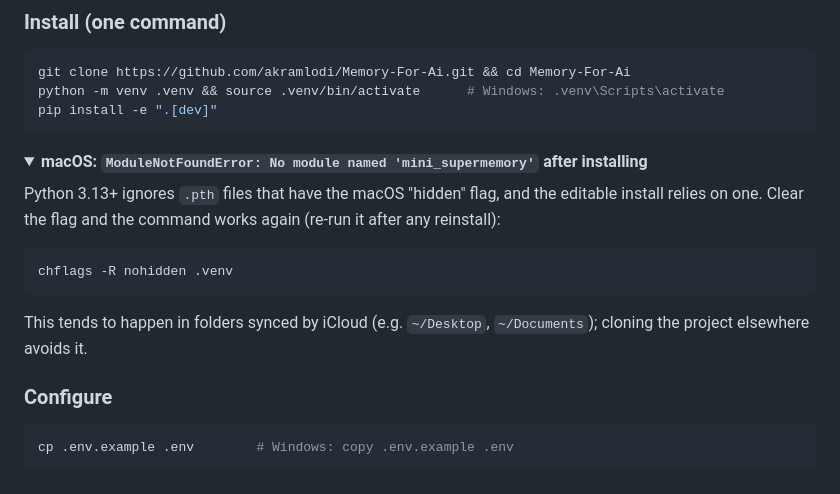
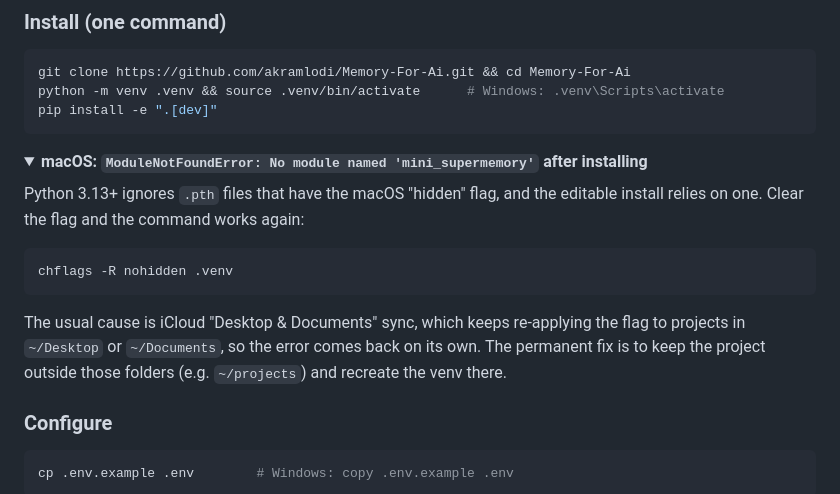
Before and after one commit to akramlodi/Memory-For-Ai, a Markdown page: README.md, the part around the change. GitHub-like rendering; folded sections open.

Commit message:
chore: Update Readme.md to handle edge case of execution.

````diff
--- a/README.md
+++ b/README.md
@@ -123,14 +123,15 @@ pip install -e ".[dev]"
 <summary><b>macOS: <code>ModuleNotFoundError: No module named 'mini_supermemory'</code> after installing</b></summary>
 
 Python 3.13+ ignores `.pth` files that have the macOS "hidden" flag, and the editable install
-relies on one. Clear the flag and the command works again (re-run it after any reinstall):
+relies on one. Clear the flag and the command works again:
 
 ```bash
 chflags -R nohidden .venv
 ```
 
-This tends to happen in folders synced by iCloud (e.g. `~/Desktop`, `~/Documents`); cloning
-the project elsewhere avoids it.
+The usual cause is iCloud "Desktop & Documents" sync, which keeps re-applying the flag to
+projects in `~/Desktop` or `~/Documents`, so the error comes back on its own. The permanent fix
+is to keep the project outside those folders (e.g. `~/projects`) and recreate the venv there.
 </details>
 
 ### Configure
````
